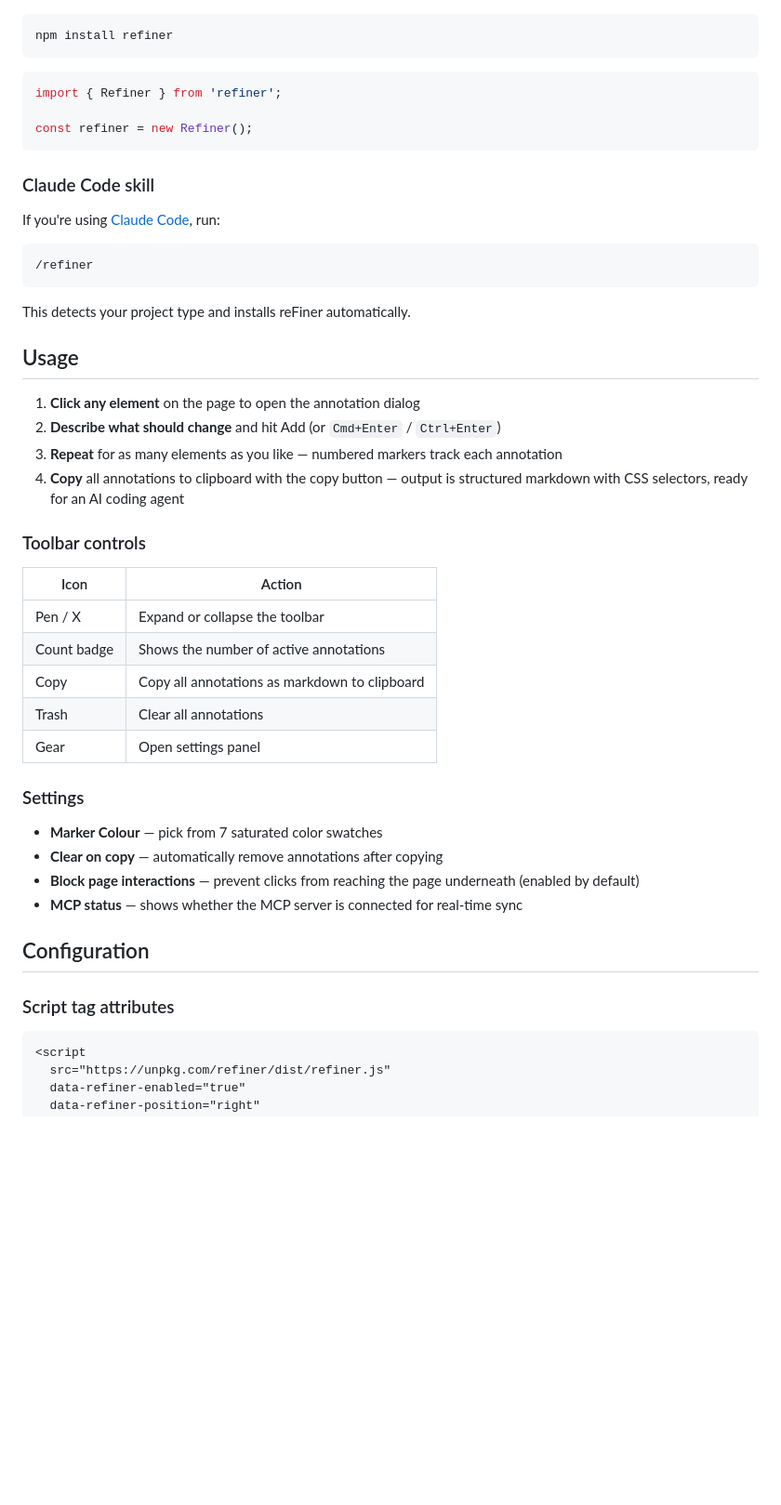
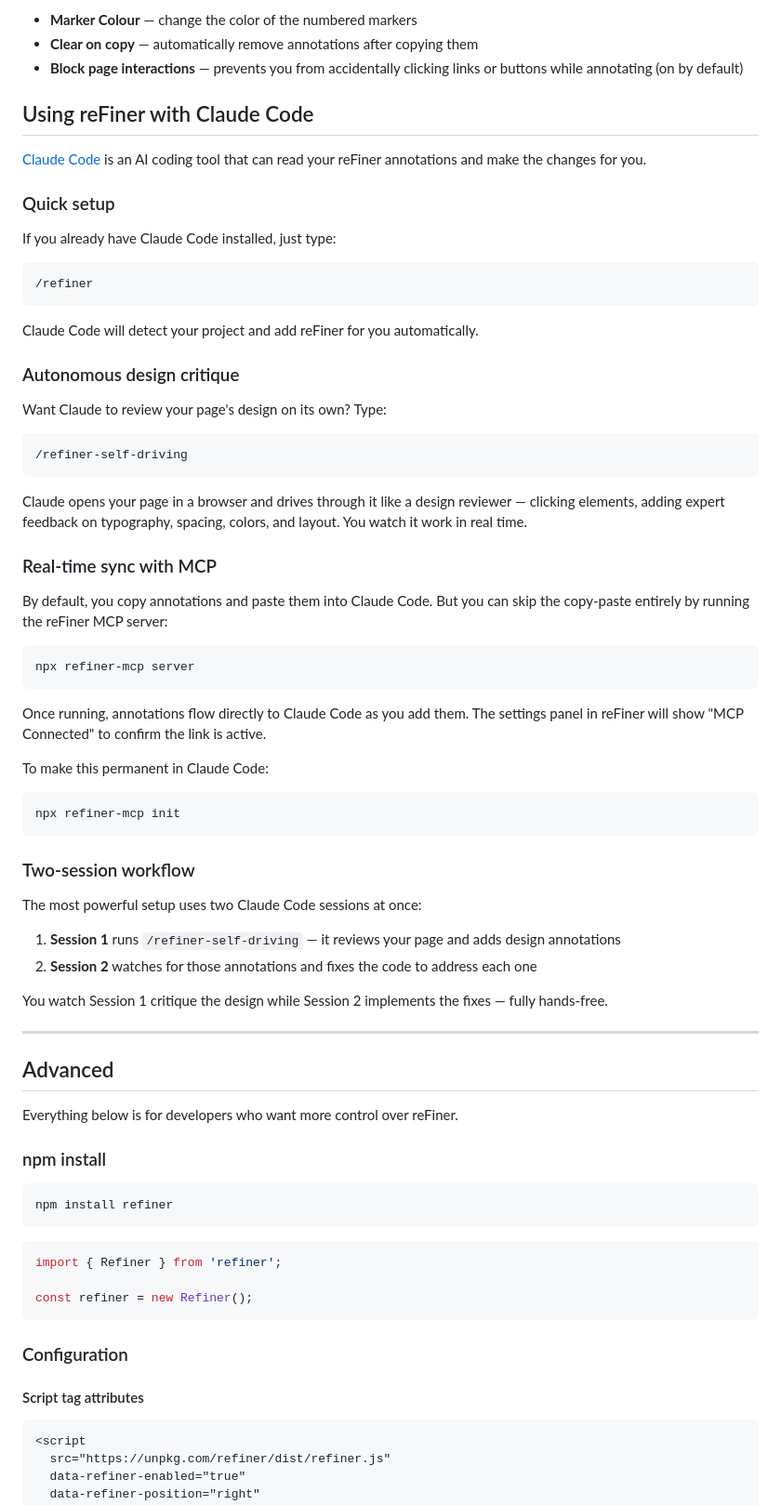
Before and after one commit to llewellynathan/refinekit, a Markdown page: README.md, the part around one of its changes. Shown at 93% size. Rendered like a GitHub page; blank space fills up the shorter version.

````diff
--- a/README.md
+++ b/README.md
@@ -18,3 +86,63 @@ The toolbar appears automatically in the bottom-right corner.
+- **Marker Colour** — change the color of the numbered markers
+- **Clear on copy** — automatically remove annotations after copying them
+- **Block page interactions** — prevents you from accidentally clicking links or buttons while annotating (on by default)
+
+## Using reFiner with Claude Code
+
+[Claude Code](https://claude.com/claude-code) is an AI coding tool that can read your reFiner annotations and make the changes for you.
+
+### Quick setup
+
+If you already have Claude Code installed, just type:
+
+```
+/refiner
+```
+
+Claude Code will detect your project and add reFiner for you automatically.
+
+### Autonomous design critique
+
+Want Claude to review your page's design on its own? Type:
+
+```
+/refiner-self-driving
+```
+
+Claude opens your page in a browser and drives through it like a design reviewer — clicking elements, adding expert feedback on typography, spacing, colors, and layout. You watch it work in real time.
+
+### Real-time sync with MCP
+
+By default, you copy annotations and paste them into Claude Code. But you can skip the copy-paste entirely by running the reFiner MCP server:
+
+```bash
+npx refiner-mcp server
+```
+
+Once running, annotations flow directly to Claude Code as you add them. The settings panel in reFiner will show "MCP Connected" to confirm the link is active.
+
+To make this permanent in Claude Code:
+
+```bash
+npx refiner-mcp init
+```
+
+### Two-session workflow
+
+The most powerful setup uses two Claude Code sessions at once:
+
+1. **Session 1** runs `/refiner-self-driving` — it reviews your page and adds design annotations
+2. **Session 2** watches for those annotations and fixes the code to address each one
+
+You watch Session 1 critique the design while Session 2 implements the fixes — fully hands-free.
+
+---
+
+## Advanced
+
+Everything below is for developers who want more control over reFiner.
+
+### npm install
 
 ```bash
 npm install refiner
@@ -26,43 +154,9 @@ import { Refiner } from 'refiner';
 const refiner = new Refiner();
 ```
 
-### Claude Code skill
+### Configuration
 
-If you're using [Claude Code](https://claude.com/claude-code), run:
-
-```
-/refiner
-```
-
-This detects your project type and installs reFiner automatically.
-
-## Usage
-
-1. **Click any element** on the page to open the annotation dialog
-2. **Describe what should change** and hit Add (or `Cmd+Enter` / `Ctrl+Enter`)
-3. **Repeat** for as many elements as you like — numbered markers track each annotation
-4. **Copy** all annotations to clipboard with the copy button — output is structured markdown with CSS selectors, ready for an AI coding agent
-
-### Toolbar controls
-
-| Icon | Action |
-|------|--------|
-| Pen / X | Expand or collapse the toolbar |
-| Count badge | Shows the number of active annotations |
-| Copy | Copy all annotations as markdown to clipboard |
-| Trash | Clear all annotations |
-| Gear | Open settings panel |
-
-### Settings
-
-- **Marker Colour** — pick from 7 saturated color swatches
-- **Clear on copy** — automatically remove annotations after copying
-- **Block page interactions** — prevent clicks from reaching the page underneath (enabled by default)
-- **MCP status** — shows whether the MCP server is connected for real-time sync
-
-## Configuration
-
-### Script tag attributes
+#### Script tag attributes
 
 ```html
 <script
````
Also changed, not shown: other parts of README.md (+88 -83 lines).
